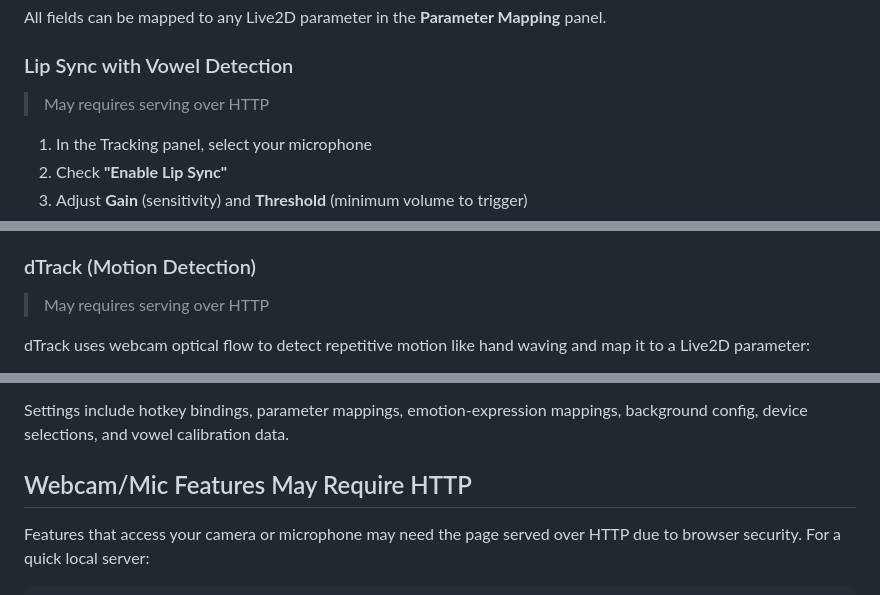
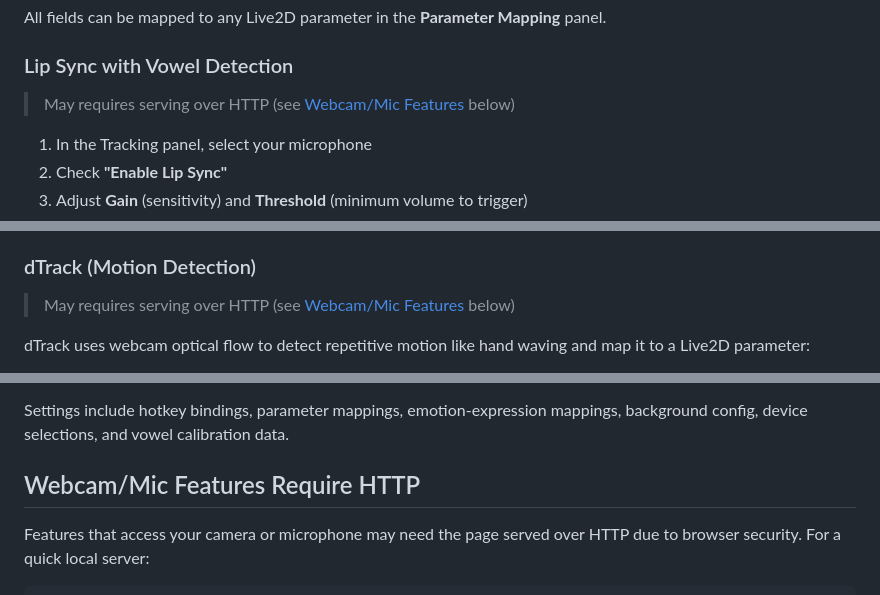
Before and after one commit to zuttodoS/live2d-viewer-static-web-app, a Markdown page: README.md, 3 parts joined by grey strips. Drawn GitHub-style.

```diff
--- a/README.md
+++ b/README.md
@@ -92,7 +92,7 @@ All fields can be mapped to any Live2D parameter in the **Parameter Mapping** pa
 
 ### Lip Sync with Vowel Detection
 
-> May requires serving over HTTP
+> May requires serving over HTTP (see [Webcam/Mic Features](#webcammic-features-require-http) below)
 
 1. In the Tracking panel, select your microphone
 2. Check **"Enable Lip Sync"**
@@ -121,7 +121,7 @@ All fields can be mapped to any Live2D parameter in the **Parameter Mapping** pa
 
 ### dTrack (Motion Detection)
 
-> May requires serving over HTTP
+> May requires serving over HTTP (see [Webcam/Mic Features](#webcammic-features-require-http) below)
 
 dTrack uses webcam optical flow to detect repetitive motion like hand waving and map it to a Live2D parameter:
 
@@ -158,7 +158,7 @@ In the Load Model panel:
 
 Settings include hotkey bindings, parameter mappings, emotion-expression mappings, background config, device selections, and vowel calibration data.
 
-## Webcam/Mic Features May Require HTTP
+## Webcam/Mic Features Require HTTP
 
 Features that access your camera or microphone may need the page served over HTTP due to browser security. For a quick local server:
 
```
